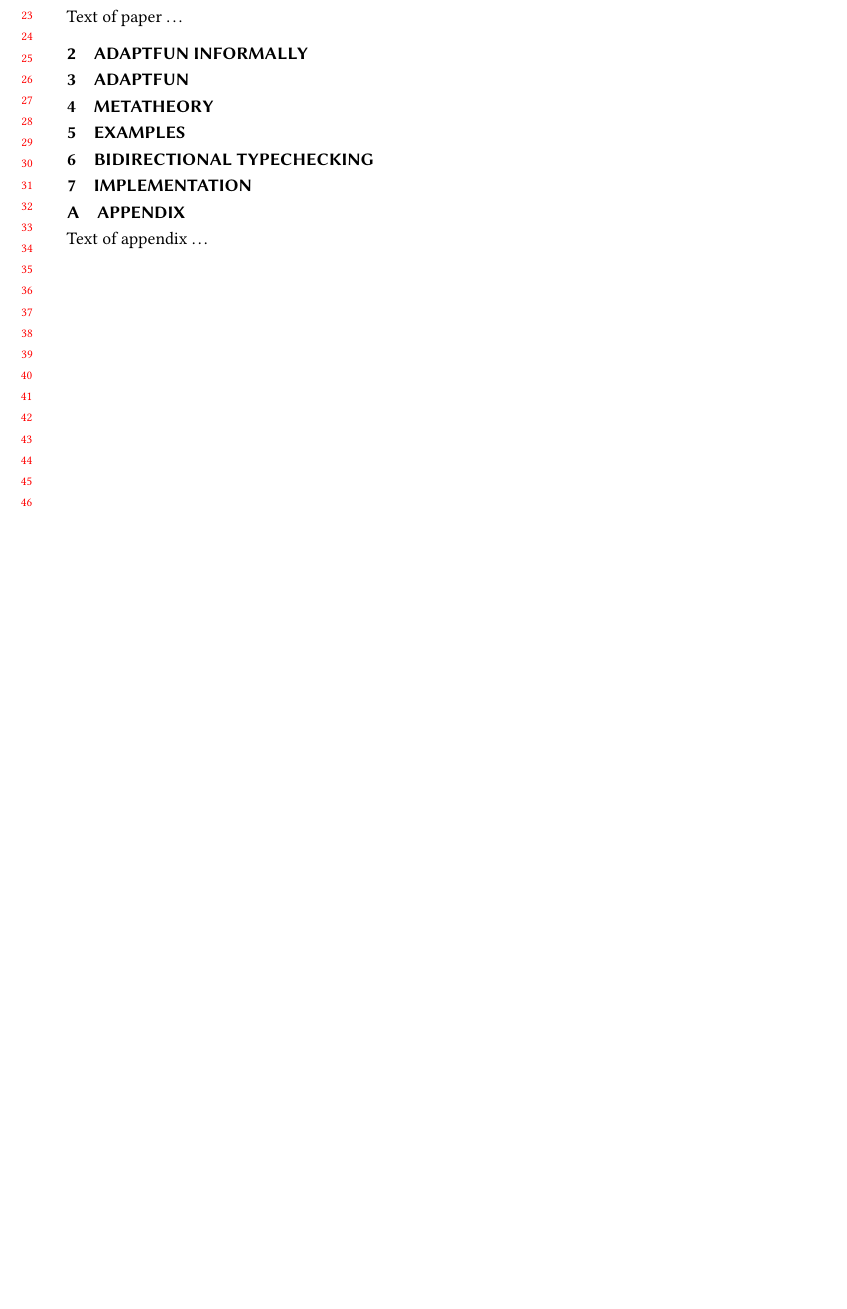
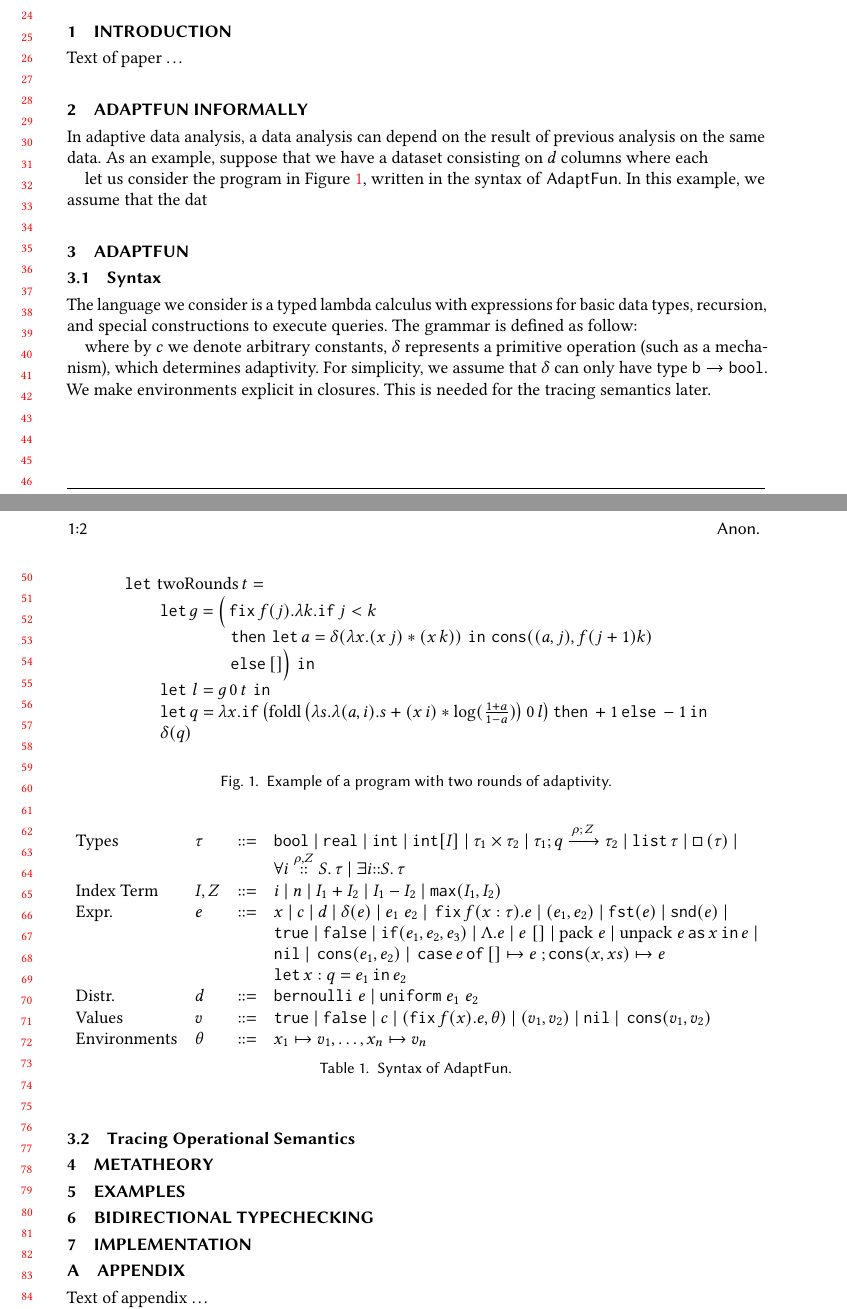
Before and after one commit to jiawenliu/AdaptivityAnalysis, a LaTeX paper (POPL2020/main.tex, which reads POPL2020/prelude.tex): part of the page before the commit and two parts of pages 1 and 2 of 2 after it, the two joined at a grey line, cut so that both start at the same text, the shorter picture padded with empty space. Compiled offline with pdfLaTeX.

Commit message:
working on the informal introduction

```diff
--- a/POPL2020/main.tex
+++ b/POPL2020/main.tex
@@ -193,8 +193,75 @@
 Text of paper \ldots
 
 \section{\THESYSTEM~informally}
+In adaptive data analysis, a data analysis can depend on the result of previous analysis on the same data. As an example, suppose that we have a dataset consisting on $d$ columns where each
+
+let us consider the program in Figure~\ref{fig:two-rounds}, written in the syntax of \THESYSTEM. In this example, we assume that the dat
+\begin{figure}
+  \centering
+  $$
+  \begin{array}{l}
+    \elet\, \mathrm{twoRounds}\, t = \\
+\qquad \elet g = \Big (\efix f(j).\lambda k.
+	\eif\,  j < k\, \\
+\qquad \qquad \qquad \ethen\,  \elet a = \delta(\lambda x. (x\, j) * (x\, k))\,
+	\ein\,
+	\econs((a,j), f (j +1) k)\\
+\qquad \qquad \qquad \eelse\, [] \Big )\, \ein\,\\
+\qquad \elet\, l = g\, 0\, t\, \ein\\
+\qquad \elet q = \lambda x. \eif\, \big (\mathrm{foldl}\,
+      \big (\lambda
+    s. \lambda (a,i). s + (x\, i) * \log(\frac{1 + a}{1 - a} ) \big )\, 0\,
+    l \big )\, \ethen\, +1\, \eelse\, -1
+		\ein \\
+\qquad \delta(q)
+  \end{array}
+  $$
+  \caption{Example of a program with two rounds of adaptivity.}
+  \label{fig:two-rounds}
+\end{figure}
+
 
 \section{\THESYSTEM}
+\subsection{Syntax}
+The language we consider is a typed lambda calculus with expressions
+for basic data types, recursion, and special constructions to execute
+queries. The grammar is defined as follow:
+
+\begin{table}
+\[\begin{array}{llll}
+  \mbox{Types} & \type & ::= & \tbool ~|~  \treal ~|~  \tint ~|~   \tint[I] ~|~ \type_1 \times
+  \type_2 ~|~ \tarr{\type_1}{\type_2}{\nnatbiA}{\dmap}{\nnatA} ~|~
+                              \tlist{\type} ~|~ \tbox{\type}~|~ \\
+& & &                      \tforall{\dmap}{\nnatA}{i} \type  ~|~ \texists{i} \type\\
+\mbox{Index Term} & \idx, \nnatA & ::= &     i ~|~ n ~|~ \idx_1 + \idx_2 ~|~  \idx_1
+                                 - \idx_2 ~|~ \smax{\idx_1}{\idx_2}\\
+\mbox{Expr.} & \expr & ::= & x ~|~ \econst ~|~ \distr ~|~ \eop(\expr) ~|~ \expr_1 \eapp \expr_2 ~|~ \efix f(x:\tau).\expr
+ ~|~ (\expr_1, \expr_2) ~|~ \eprojl(\expr) ~|~ \eprojr(\expr) ~| \\
+%
+& & & \etrue ~|~ \efalse ~|~ \eif(\expr_1, \expr_2, \expr_3) ~|~ \eilam \expr  ~|~  \expr \eapp []  ~|~
+                            \epack \expr ~|~ \eunpack \expr \eas x
+                            \ein \expr ~|~
+\\
+& & &  \enil ~|~  \econs (
+      \expr_1, \expr_2) ~|~
+      \ecase \expr \eof\, []\mapsto\expr~;\econs(x,xs)\mapsto\expr\\
+& & &  \elet  x:q = \expr_1 \ein \expr_2\\
+%
+\mbox{Distr.} & \distr & ::= & \bernoulli \eapp \expr ~|~ \uniform \eapp \expr_1 \eapp \expr_2\\
+\mbox{Values} & \valr & ::= & \etrue ~|~ \efalse ~|~ \econst ~|~
+(\efix f(x).\expr, \env) ~|~ (\valr_1, \valr_2)
+    ~|~ \enil ~|~ \econs (\valr_1, \valr_2)\\
+\mbox{Environments} & \env & ::= & x_1 \mapsto \valr_1, \ldots, x_n \mapsto \valr_n\\
+\end{array}\]
+\caption{Syntax of \THESYSTEM.}
+\label{tab:syntax}
+\end{table}
+where by $\econst$ we denote arbitrary constants, $\eop$ represents a primitive operation (such as a
+mechanism), which determines adaptivity. For simplicity, we assume
+that $\eop$ can only have type $\tbase \to \tbool$. We make
+environments explicit in closures. This is needed for the tracing
+semantics later.
+\subsection{Tracing Operational Semantics}
 
 \section{Metatheory}
 
--- a/POPL2020/prelude.tex
+++ b/POPL2020/prelude.tex
@@ -11,9 +11,12 @@
 
 % expression
 \newcommand{\expr}{e}
+\newcommand{\distr}{d}
 \newcommand{\vall}{w}
 \newcommand{\valr}{v}
 \newcommand{\eif}{\kw{if}}
+\newcommand{\ethen}{\kw{then}}
+\newcommand{\eelse}{\kw{else}}
 \newcommand{\eapp}{\;}
 \newcommand{\eprojl}{\kw{fst}}
 \newcommand{\eprojr}{\kw{snd}}
@@ -25,9 +28,11 @@
 \newcommand{\efix}{\mathop{\kw{fix}}}
 \newcommand{\elet}{\mathop{\kw{let}}}
 \newcommand{\ein}{\mathop{ \kw{in}} }
+\newcommand{\eof}{\mathop{ \kw{of}} }
 \newcommand{\eas}{\mathop{ \kw{as}} }
 \newcommand{\enil}{\kw{nil}}
 \newcommand{\econs}{\mathop{\kw{cons}}}
+\newcommand{\ecase}{\mathop{\kw{case}}}
 %\newcommand{\labelA}{\ell}
 %monad expressions / terms
 \newcommand{\term}{t}
```
